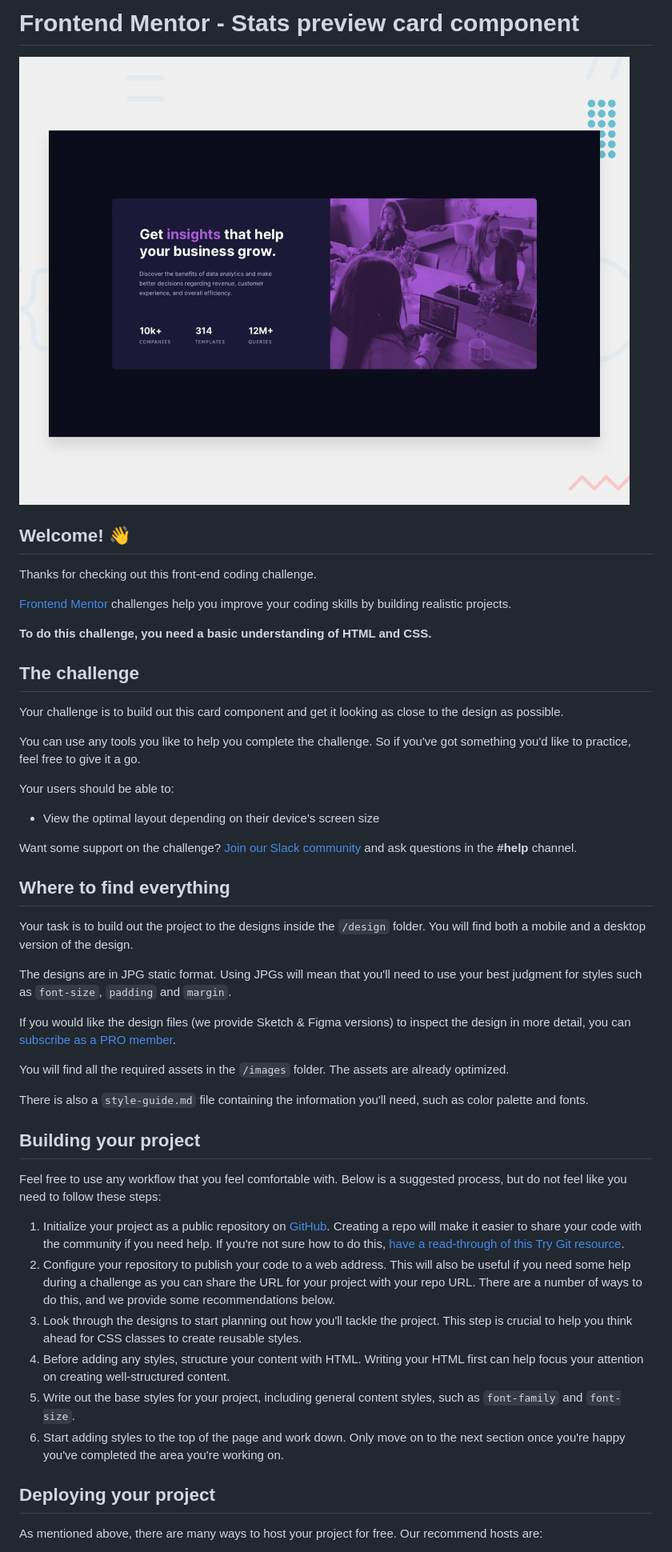
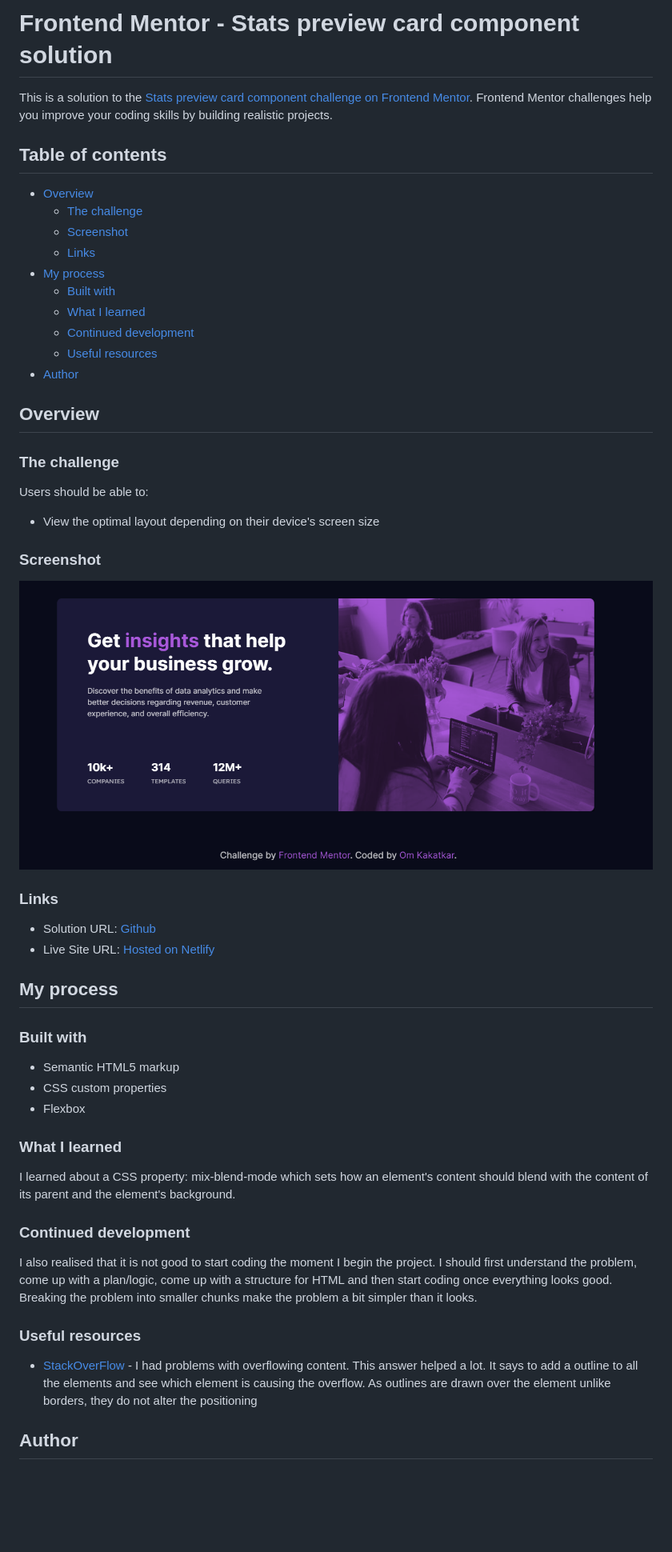
Before and after one commit to OmKakatkar/stats-preview-card-component, a Markdown page: README.md, the part around the change printed below. Shown: that part at 80% size. GitHub-like rendering; pictures changed too: images/screenshot.png (added); blank space fills up the shorter version.

```diff
--- a/README.md
+++ b/README.md
@@ -1,51 +1,54 @@
-# Frontend Mentor - Stats preview card component
+# Frontend Mentor - Stats preview card component solution
 
-![Design preview for the Stats preview card component coding challenge](./design/desktop-preview.jpg)
+This is a solution to the [Stats preview card component challenge on Frontend Mentor](https://www.frontendmentor.io/challenges/stats-preview-card-component-8JqbgoU62). Frontend Mentor challenges help you improve your coding skills by building realistic projects.
 
-## Welcome! 👋
+## Table of contents
 
-Thanks for checking out this front-end coding challenge.
+- [Overview](#overview)
+  - [The challenge](#the-challenge)
+  - [Screenshot](#screenshot)
+  - [Links](#links)
+- [My process](#my-process)
+  - [Built with](#built-with)
+  - [What I learned](#what-i-learned)
+  - [Continued development](#continued-development)
+  - [Useful resources](#useful-resources)
+- [Author](#author)
 
-[Frontend Mentor](https://www.frontendmentor.io) challenges help you improve your coding skills by building realistic projects.
+## Overview
 
-**To do this challenge, you need a basic understanding of HTML and CSS.**
+### The challenge
 
-## The challenge
-
-Your challenge is to build out this card component and get it looking as close to the design as possible.
-
-You can use any tools you like to help you complete the challenge. So if you've got something you'd like to practice, feel free to give it a go.
-
-Your users should be able to:
+Users should be able to:
 
 - View the optimal layout depending on their device's screen size
 
-Want some support on the challenge? [Join our Slack community](https://www.frontendmentor.io/slack) and ask questions in the **#help** channel.
+### Screenshot
 
-## Where to find everything
+![](./images/screenshot.png)
 
-Your task is to build out the project to the designs inside the `/design` folder. You will find both a mobile and a desktop version of the design.
+### Links
 
-The designs are in JPG static format. Using JPGs will mean that you'll need to use your best judgment for styles such as `font-size`, `padding` and `margin`.
+- Solution URL: [Github](https://github.com/OmKakatkar/stats-preview-card-component)
+- Live Site URL: [Hosted on Netlify](https://stats-preview-card1.netlify.app/)
 
-If you would like the design files (we provide Sketch & Figma versions) to inspect the design in more detail, you can [subscribe as a PRO member](https://www.frontendmentor.io/pro).
+## My process
 
-You will find all the required assets in the `/images` folder. The assets are already optimized.
+### Built with
 
-There is also a `style-guide.md` file containing the information you'll need, such as color palette and fonts.
+- Semantic HTML5 markup
+- CSS custom properties
+- Flexbox
 
-## Building your project
+### What I learned
 
-Feel free to use any workflow that you feel comfortable with. Below is a suggested process, but do not feel like you need to follow these steps:
+I learned about a CSS property: mix-blend-mode which sets how an element's content should blend with the content of its parent and the element's background.
 
-1. Initialize your project as a public repository on [GitHub](https://github.com/). Creating a repo will make it easier to share your code with the community if you need help. If you're not sure how to do this, [have a read-through of this Try Git resource](https://try.github.io/).
-2. Configure your repository to publish your code to a web address. This will also be useful if you need some help during a challenge as you can share the URL for your project with your repo URL. There are a number of ways to do this, and we provide some recommendations below.
-3. Look through the designs to start planning out how you'll tackle the project. This step is crucial to help you think ahead for CSS classes to create reusable styles.
-4. Before adding any styles, structure your content with HTML. Writing your HTML first can help focus your attention on creating well-structured content.
-5. Write out the base styles for your project, including general content styles, such as `font-family` and `font-size`.
-6. Start adding styles to the top of the page and work down. Only move on to the next section once you're happy you've completed the area you're working on.
+### Continued development
 
-## Deploying your project
+I also realised that it is not good to start coding the moment I begin the project. I should first understand the problem, come up with a plan/logic, come up with a structure for HTML and then start coding once everything looks good. Breaking the problem into smaller chunks make the problem a bit simpler than it looks.
+### Useful resources
 
-As mentioned above, there are many ways to host your project for free. Our recommend hosts are:
+- [StackOverFlow](https://stackoverflow.com/questions/31458477/find-element-that-is-causing-the-showing-of-horizontal-scrollbar-in-google-chrom) - I had problems with overflowing content. This answer helped a lot. It says to add a outline to all the elements and see which element is causing the overflow. As outlines are drawn over the element unlike borders, they do not alter the positioning
+## Author
 
```
Also changed, not shown: other parts of README.md (+3 -40 lines), README-template.md (deleted, +0 -110 lines).
